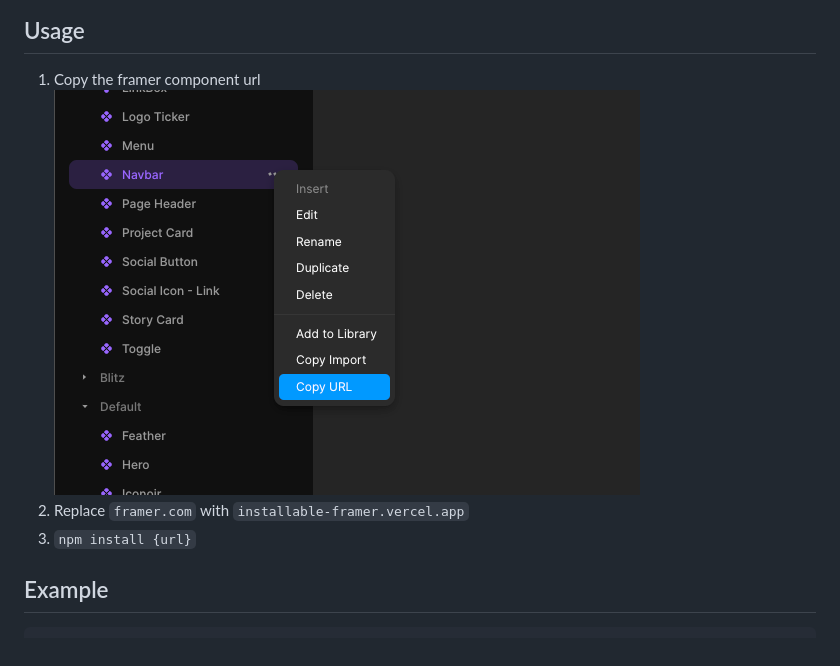
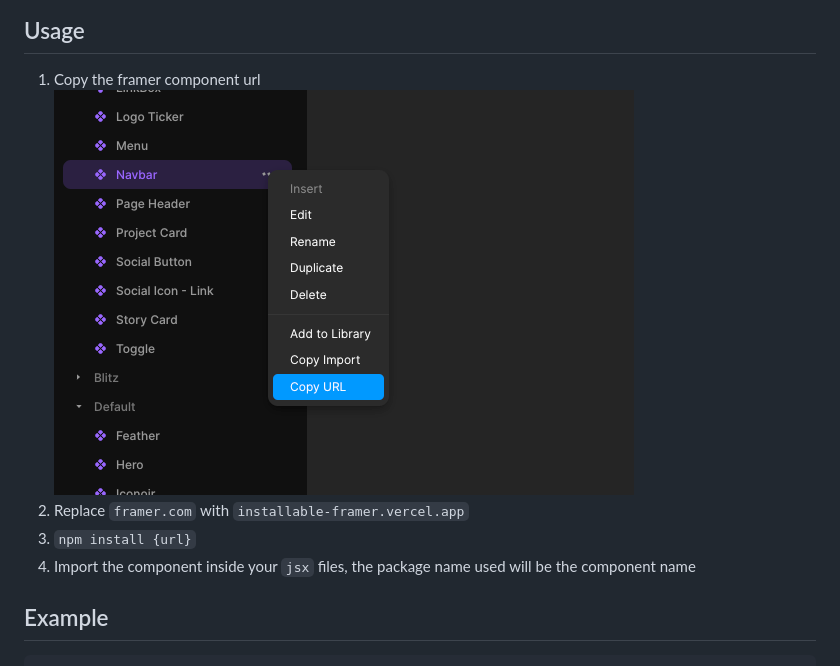
Before and after one commit to remorses/unframer, a Markdown page: README.md, the part around the change. Drawn GitHub-style; pictures changed too: assets/framer-url-import.png.

```diff
--- a/README.md
+++ b/README.md
@@ -18,9 +18,10 @@ install framer components as packages
 ## Usage
 
 1. Copy the framer component url
-![url import](./assets/framer-url-import.png)
+   ![url import](./assets/framer-url-import.png)
 2. Replace `framer.com` with `installable-framer.vercel.app`
 3. `npm install {url}`
+4. Import the component inside your `jsx` files, the package name used will be the component name
 
 ## Example
 
```
